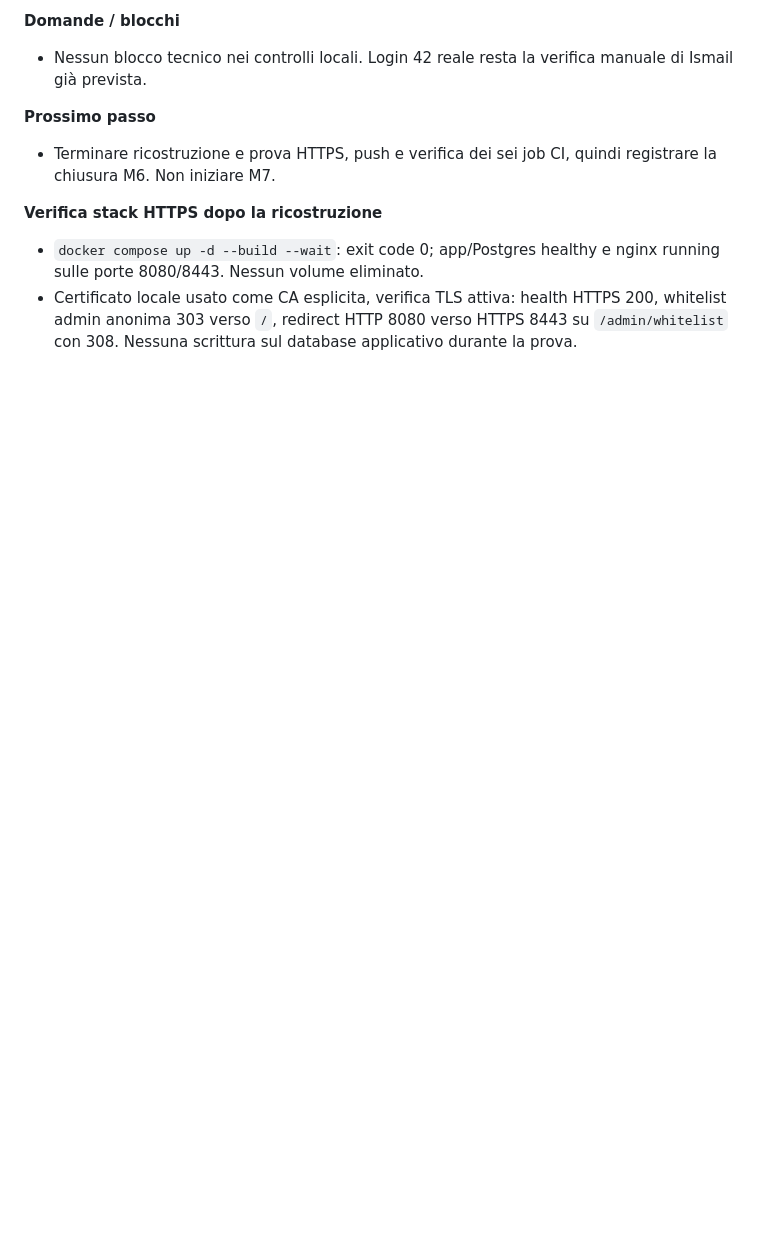
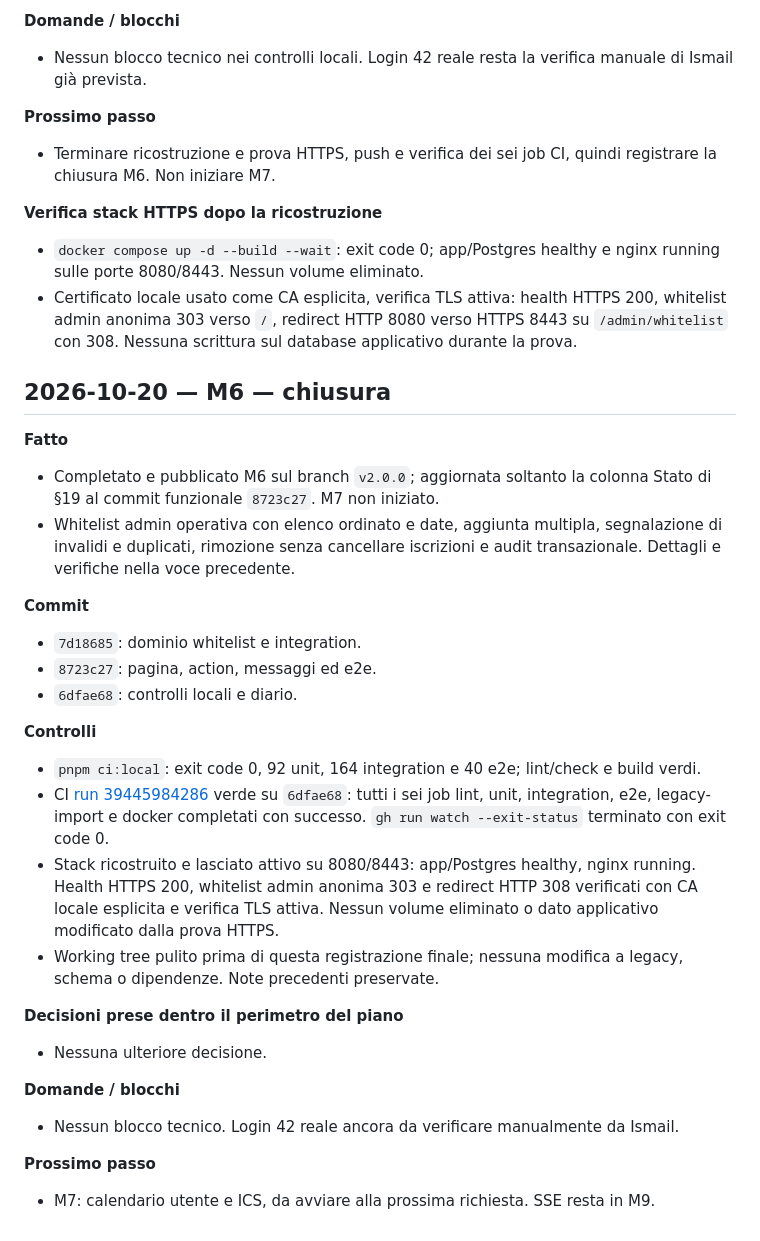
Before and after one commit to SamirAbdeslam/gestionale-baywatchers-42Firenze, a Markdown page: docs/v2/SESSIONS.md, the part around the change. Rendered like a GitHub page; blank space fills up the shorter version.

Commit message:
docs(whitelist): close M6 after successful ci

```diff
--- a/docs/v2/SESSIONS.md
+++ b/docs/v2/SESSIONS.md
@@ -876,3 +876,29 @@ Spazio per istruzioni o risposte di Ismail all'agent (conferme di decisioni, pri
 **Verifica stack HTTPS dopo la ricostruzione**
 - `docker compose up -d --build --wait`: exit code 0; app/Postgres healthy e nginx running sulle porte 8080/8443. Nessun volume eliminato.
 - Certificato locale usato come CA esplicita, verifica TLS attiva: health HTTPS 200, whitelist admin anonima 303 verso `/`, redirect HTTP 8080 verso HTTPS 8443 su `/admin/whitelist` con 308. Nessuna scrittura sul database applicativo durante la prova.
+
+## 2026-10-20 — M6 — chiusura
+
+**Fatto**
+- Completato e pubblicato M6 sul branch `v2.0.0`; aggiornata soltanto la colonna Stato di §19 al commit funzionale `8723c27`. M7 non iniziato.
+- Whitelist admin operativa con elenco ordinato e date, aggiunta multipla, segnalazione di invalidi e duplicati, rimozione senza cancellare iscrizioni e audit transazionale. Dettagli e verifiche nella voce precedente.
+
+**Commit**
+- `7d18685`: dominio whitelist e integration.
+- `8723c27`: pagina, action, messaggi ed e2e.
+- `6dfae68`: controlli locali e diario.
+
+**Controlli**
+- `pnpm ci:local`: exit code 0, 92 unit, 164 integration e 40 e2e; lint/check e build verdi.
+- CI [run 39445984286](https://github.com/SamirAbdeslam/gestionale-baywatchers-42Firenze/actions/runs/39445984286) verde su `6dfae68`: tutti i sei job lint, unit, integration, e2e, legacy-import e docker completati con successo. `gh run watch --exit-status` terminato con exit code 0.
+- Stack ricostruito e lasciato attivo su 8080/8443: app/Postgres healthy, nginx running. Health HTTPS 200, whitelist admin anonima 303 e redirect HTTP 308 verificati con CA locale esplicita e verifica TLS attiva. Nessun volume eliminato o dato applicativo modificato dalla prova HTTPS.
+- Working tree pulito prima di questa registrazione finale; nessuna modifica a legacy, schema o dipendenze. Note precedenti preservate.
+
+**Decisioni prese dentro il perimetro del piano**
+- Nessuna ulteriore decisione.
+
+**Domande / blocchi**
+- Nessun blocco tecnico. Login 42 reale ancora da verificare manualmente da Ismail.
+
+**Prossimo passo**
+- M7: calendario utente e ICS, da avviare alla prossima richiesta. SSE resta in M9.
```
Also changed, not shown: docs/v2/PLAN.md (+1 -1 lines).
